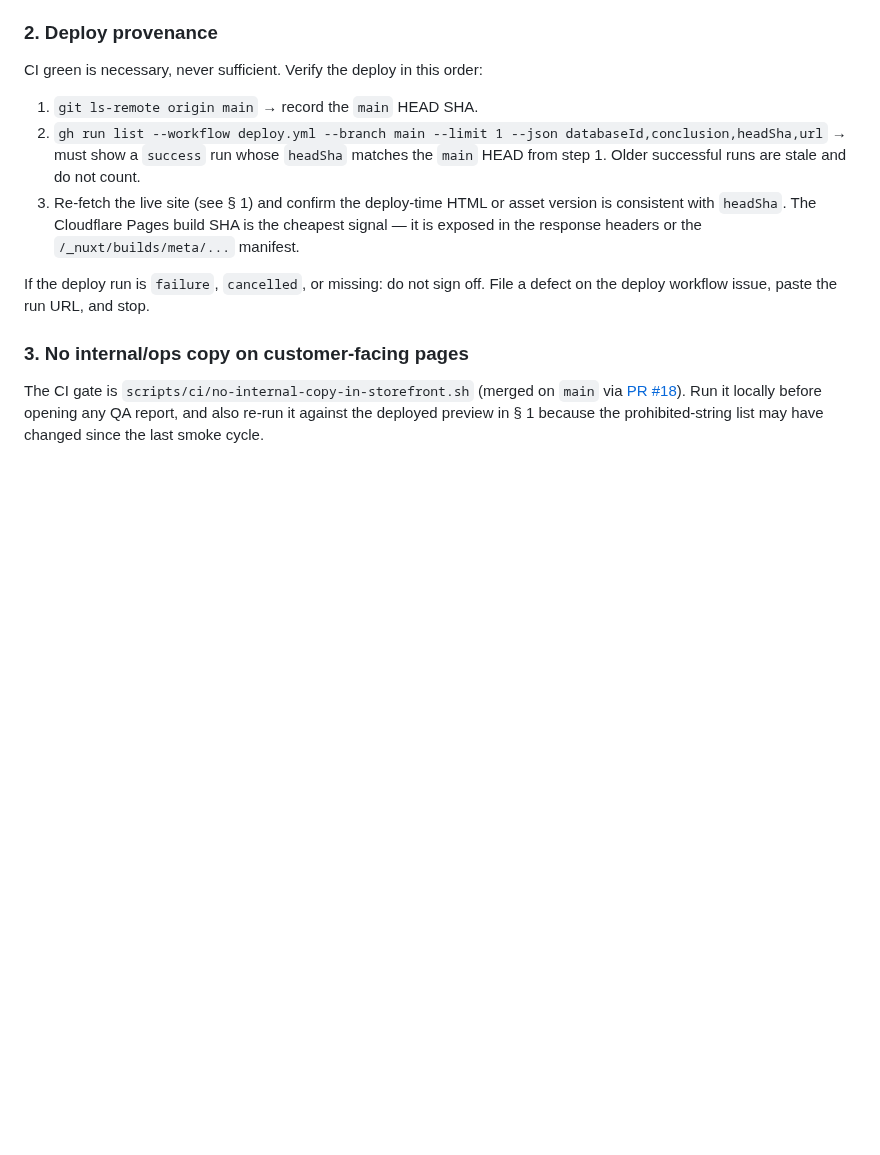
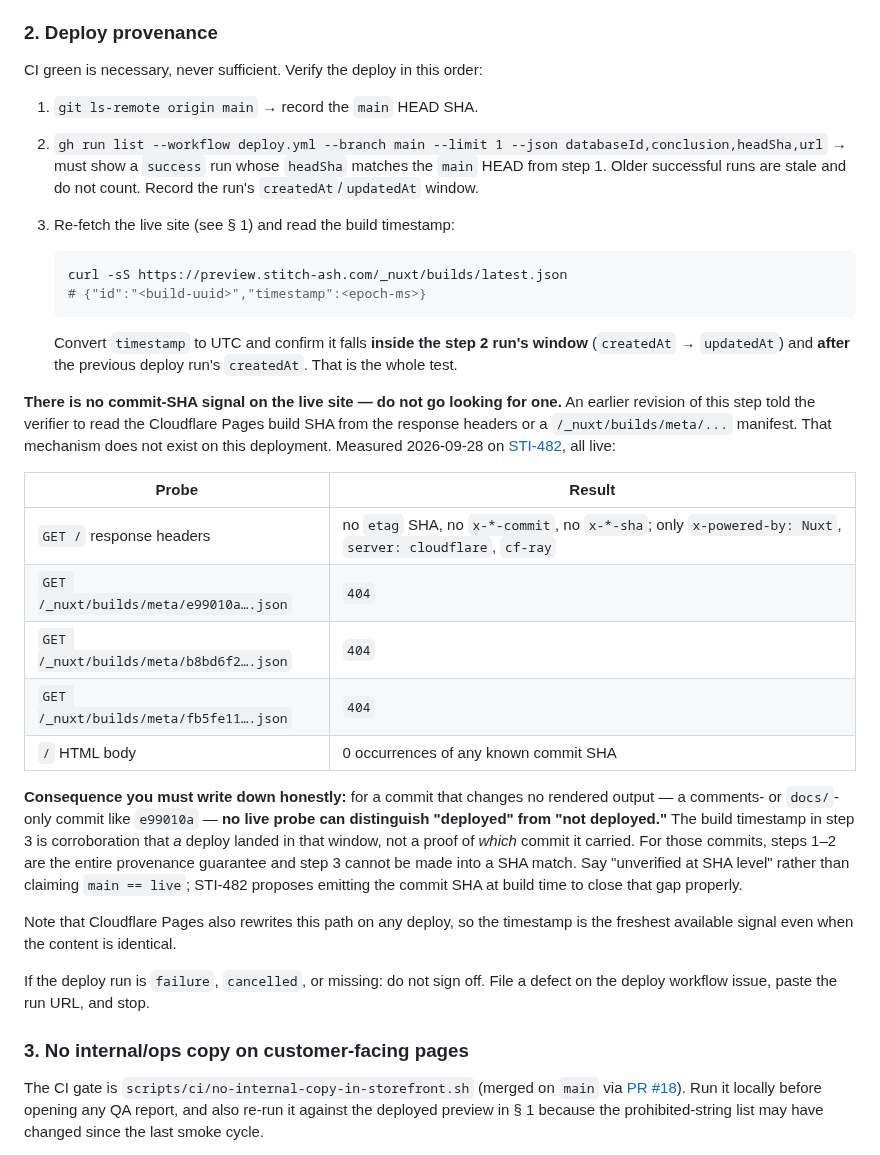
Before and after one commit to olivecasazza/stitch-ash, a Markdown page: docs/qa-checklist.md, the part around the change. Rendered like a GitHub page; blank space fills up the shorter version.

Commit message:
docs(STI-482): deploy-provenance step names a SHA signal that does not exist
§2 step 3 told the verifier to read the Cloudflare Pages build SHA from the
response headers or a `/_nuxt/builds/meta/...` manifest. Measured live on
2026-09-28, no commit SHA is reachable by either route:

  GET /                                     no etag SHA, no x-*-commit/sha
  GET /_nuxt/builds/meta/e99010a....json    404
  GET /_nuxt/builds/meta/b8bd6f2....json    404
  GET /_nuxt/builds/meta/fb5fe11....json    404
  /  HTML body                             0 occurrences of any known SHA

The consequence is the part worth writing down: for a commit that renders
nothing new — a comments- or docs-only commit — no live probe can distinguish
"deployed" from "not deployed". Steps 1-2 are then the entire provenance
guarantee, and step 3 can only ever corroborate that *a* deploy landed in the
run's window, never which commit it carried.

Replaces the dead mechanism with the one that exists:

  curl -sS https://preview.stitch-ash.com/_nuxt/builds/latest.json
  # {"id":"<build-uuid>","timestamp":<epoch-ms>}

Confirm the timestamp falls inside the deploy run's createdAt->updatedAt
window and after the previous run's createdAt. Verified against the current
deployment: live ts 2026-09-28T08:57:24Z sits inside run 36400414831
(08:56:46Z -> 08:58:19Z) and after run 36399315627 (08:45:53Z). Both checks
pass.

Also states plainly that "main == live" is the wrong phrasing for a
renderless commit, and says to report "unverified at SHA level" instead.
Found by qa-verifier on STI-481; that pass is what surfaced the gap.

Docs only. No workflow, trigger or permission change.

Refs STI-482, STI-481, STI-469

````diff
--- a/docs/qa-checklist.md
+++ b/docs/qa-checklist.md
@@ -65,8 +65,43 @@ and turned out to be a false positive; the reproduction is in that issue.
 CI green is necessary, never sufficient. Verify the deploy in this order:
 
 1. `git ls-remote origin main` → record the `main` HEAD SHA.
-2. `gh run list --workflow deploy.yml --branch main --limit 1 --json databaseId,conclusion,headSha,url` → must show a `success` run whose `headSha` matches the `main` HEAD from step 1. Older successful runs are stale and do not count.
-3. Re-fetch the live site (see § 1) and confirm the deploy-time HTML or asset version is consistent with `headSha`. The Cloudflare Pages build SHA is the cheapest signal — it is exposed in the response headers or the `/_nuxt/builds/meta/...` manifest.
+2. `gh run list --workflow deploy.yml --branch main --limit 1 --json databaseId,conclusion,headSha,url` → must show a `success` run whose `headSha` matches the `main` HEAD from step 1. Older successful runs are stale and do not count. Record the run's `createdAt`/`updatedAt` window.
+3. Re-fetch the live site (see § 1) and read the build timestamp:
+
+   ```sh
+   curl -sS https://preview.stitch-ash.com/_nuxt/builds/latest.json
+   # {"id":"<build-uuid>","timestamp":<epoch-ms>}
+   ```
+
+   Convert `timestamp` to UTC and confirm it falls **inside the step 2 run's
+   window** (`createdAt` → `updatedAt`) and **after** the previous deploy run's
+   `createdAt`. That is the whole test.
+
+**There is no commit-SHA signal on the live site — do not go looking for one.**
+An earlier revision of this step told the verifier to read the Cloudflare Pages
+build SHA from the response headers or a `/_nuxt/builds/meta/...` manifest. That
+mechanism does not exist on this deployment. Measured 2026-09-28 on
+[STI-482](/issues/STI-482), all live:
+
+| Probe | Result |
+| --- | --- |
+| `GET /` response headers | no `etag` SHA, no `x-*-commit`, no `x-*-sha`; only `x-powered-by: Nuxt`, `server: cloudflare`, `cf-ray` |
+| `GET /_nuxt/builds/meta/e99010a….json` | `404` |
+| `GET /_nuxt/builds/meta/b8bd6f2….json` | `404` |
+| `GET /_nuxt/builds/meta/fb5fe11….json` | `404` |
+| `/` HTML body | 0 occurrences of any known commit SHA |
+
+**Consequence you must write down honestly:** for a commit that changes no
+rendered output — a comments- or `docs/`-only commit like `e99010a` — **no live
+probe can distinguish "deployed" from "not deployed."** The build timestamp in
+step 3 is corroboration that *a* deploy landed in that window, not a proof of
+*which* commit it carried. For those commits, steps 1–2 are the entire
+provenance guarantee and step 3 cannot be made into a SHA match. Say
+"unverified at SHA level" rather than claiming `main == live`; STI-482 proposes
+emitting the commit SHA at build time to close that gap properly.
+
+Note that Cloudflare Pages also rewrites this path on any deploy, so the
+timestamp is the freshest available signal even when the content is identical.
 
 If the deploy run is `failure`, `cancelled`, or missing: do not sign off. File a defect on the deploy workflow issue, paste the run URL, and stop.
 
````
